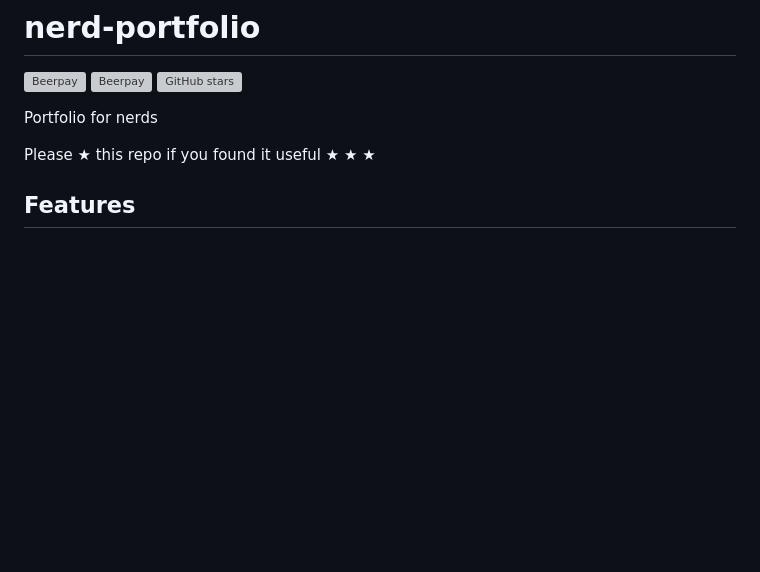
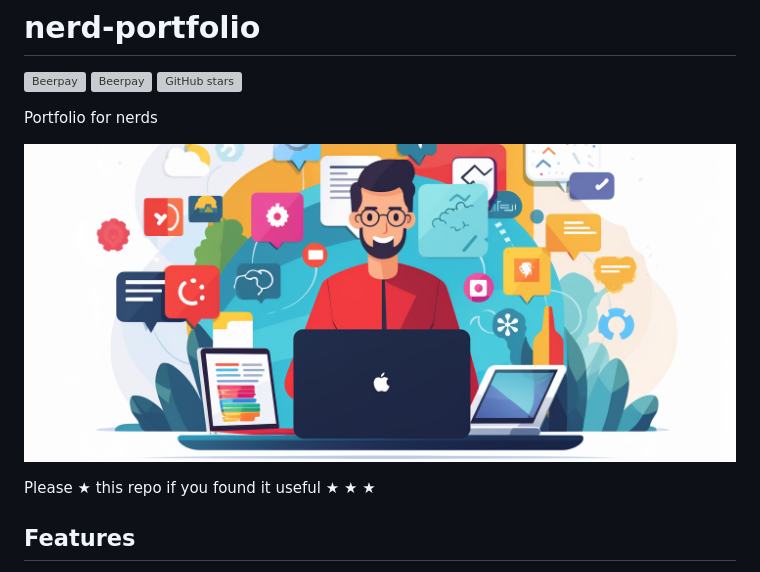
Before and after one commit to clayrisser/nerd-portfolio, a Markdown page: README.md, the part around the change. Rendered like a GitHub page; pictures changed too: assets/nerd-portfolio.png (added); blank space fills up the shorter version; grey boxes are pictures that could not be loaded.

Commit message:
✨ feat: Add nerd portfolio image
Add the image "nerd-portfolio.png" to the assets directory. The image is a binary file that represents the portfolio for nerds.

```diff
--- a/README.md
+++ b/README.md
@@ -5,6 +5,8 @@
 [![GitHub stars](https://img.shields.io/github/stars/jamrizzi/nerd-portfolio.svg?style=social&label=Stars)](https://github.com/jamrizzi/nerd-portfolio)
 
 Portfolio for nerds
+
+![](assets/nerd-portfolio.png)
 
 Please &#9733; this repo if you found it useful &#9733; &#9733; &#9733;
 
```
